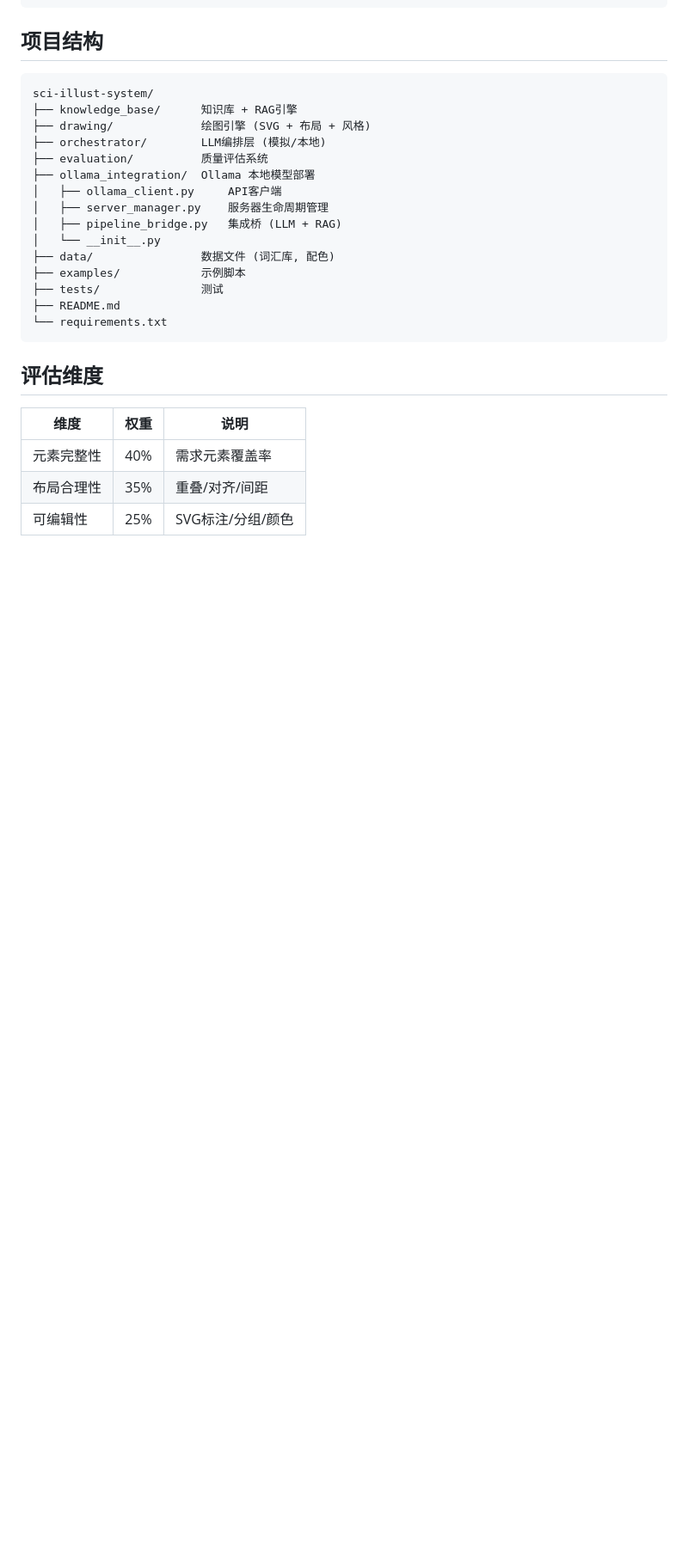
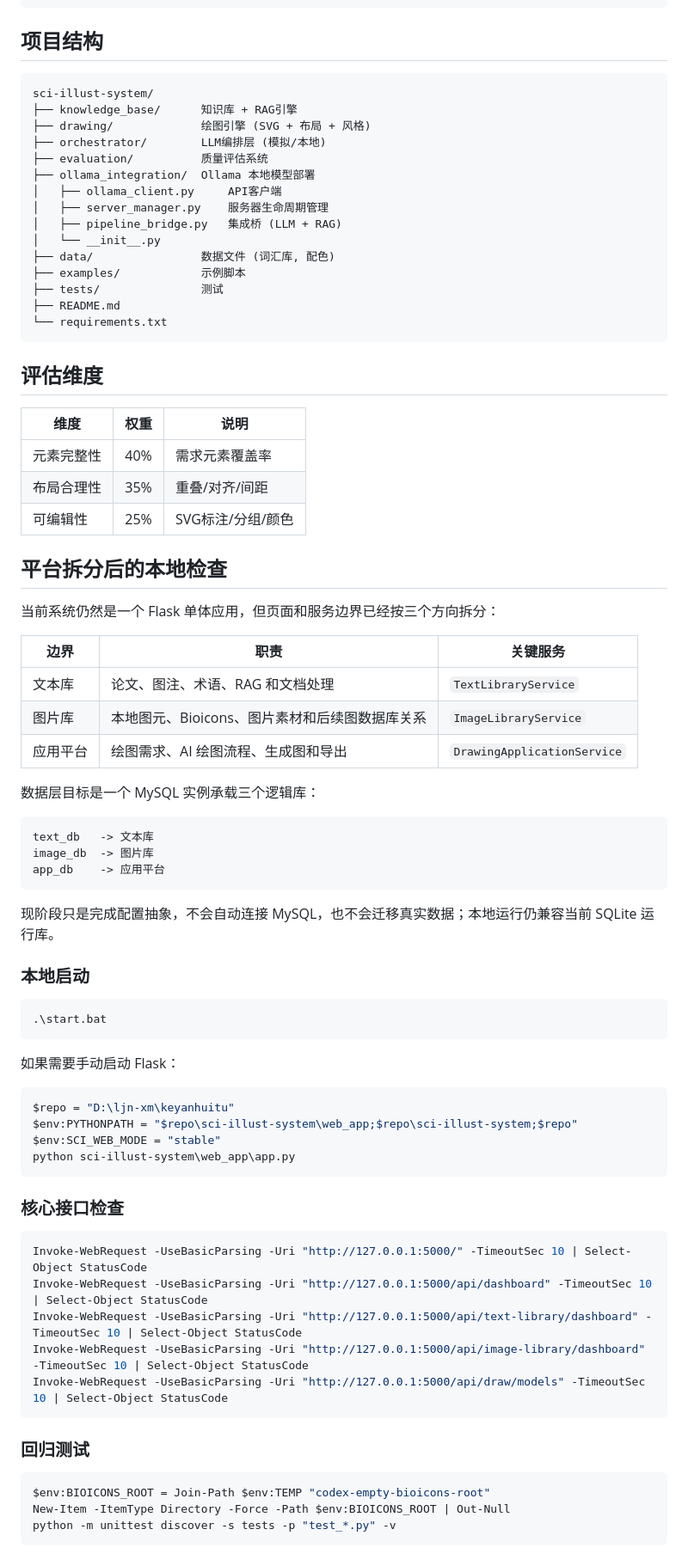
Before and after one commit to sansanersi/keyanhuitu, a Markdown page: README.md, the part around the change. Shown at 86% size. Drawn GitHub-style; blank space fills up the shorter version.

Commit message:
docs(readme): document platform split checks

````diff
--- a/README.md
+++ b/README.md
@@ -109,3 +109,56 @@ sci-illust-system/
 | 元素完整性 | 40% | 需求元素覆盖率 |
 | 布局合理性 | 35% | 重叠/对齐/间距 |
 | 可编辑性 | 25% | SVG标注/分组/颜色 |
+
+## 平台拆分后的本地检查
+
+当前系统仍然是一个 Flask 单体应用，但页面和服务边界已经按三个方向拆分：
+
+| 边界 | 职责 | 关键服务 |
+|------|------|----------|
+| 文本库 | 论文、图注、术语、RAG 和文档处理 | `TextLibraryService` |
+| 图片库 | 本地图元、Bioicons、图片素材和后续图数据库关系 | `ImageLibraryService` |
+| 应用平台 | 绘图需求、AI 绘图流程、生成图和导出 | `DrawingApplicationService` |
+
+数据层目标是一个 MySQL 实例承载三个逻辑库：
+
+```text
+text_db   -> 文本库
+image_db  -> 图片库
+app_db    -> 应用平台
+```
+
+现阶段只是完成配置抽象，不会自动连接 MySQL，也不会迁移真实数据；本地运行仍兼容当前 SQLite 运行库。
+
+### 本地启动
+
+```powershell
+.\start.bat
+```
+
+如果需要手动启动 Flask：
+
+```powershell
+$repo = "D:\ljn-xm\keyanhuitu"
+$env:PYTHONPATH = "$repo\sci-illust-system\web_app;$repo\sci-illust-system;$repo"
+$env:SCI_WEB_MODE = "stable"
+python sci-illust-system\web_app\app.py
+```
+
+### 核心接口检查
+
+```powershell
+Invoke-WebRequest -UseBasicParsing -Uri "http://127.0.0.1:5000/" -TimeoutSec 10 | Select-Object StatusCode
+Invoke-WebRequest -UseBasicParsing -Uri "http://127.0.0.1:5000/api/dashboard" -TimeoutSec 10 | Select-Object StatusCode
+Invoke-WebRequest -UseBasicParsing -Uri "http://127.0.0.1:5000/api/text-library/dashboard" -TimeoutSec 10 | Select-Object StatusCode
+Invoke-WebRequest -UseBasicParsing -Uri "http://127.0.0.1:5000/api/image-library/dashboard" -TimeoutSec 10 | Select-Object StatusCode
+Invoke-WebRequest -UseBasicParsing -Uri "http://127.0.0.1:5000/api/draw/models" -TimeoutSec 10 | Select-Object StatusCode
+```
+
+### 回归测试
+
+```powershell
+$env:BIOICONS_ROOT = Join-Path $env:TEMP "codex-empty-bioicons-root"
+New-Item -ItemType Directory -Force -Path $env:BIOICONS_ROOT | Out-Null
+python -m unittest discover -s tests -p "test_*.py" -v
+```
````
